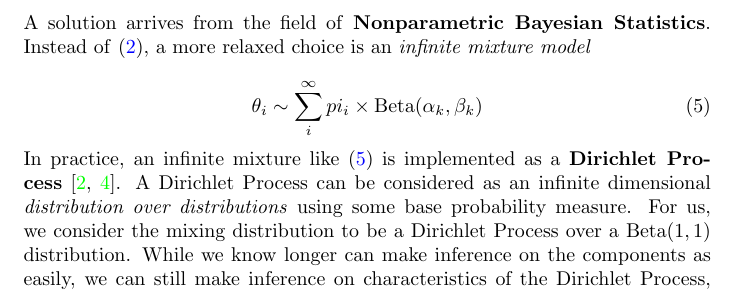
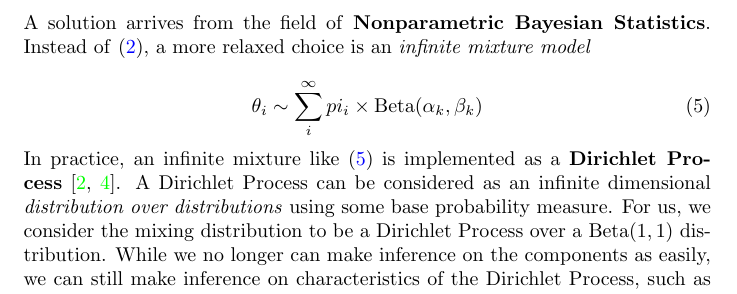
Before and after one commit to jacobcvt12/zib, a LaTeX document (doc/writeup.tex): part of page 3 of 4, cut so that both start at the same text. Compiled offline with pdfLaTeX.

Commit message:
Correct another typo

```diff
--- a/doc/writeup.tex
+++ b/doc/writeup.tex
@@ -107,7 +107,7 @@ A solution arrives from the field of \textbf{Nonparametric Bayesian Statistics}.
 \theta_i \sim \sum_i^{\infty} pi_i \times \text{Beta}(\alpha_k, \beta_k)
 \end{equation}
 
-In practice, an infinite mixture like \eqref{eq:infinitemix-betabinom} is implemented as a \textbf{Dirichlet Process}~\cite{gelman2004,ohlssen2007}. A Dirichlet Process can be considered as an infinite dimensional \textit{distribution over distributions} using some base probability measure. For us, we consider the mixing distribution to be a Dirichlet Process over a Beta$(1, 1)$ distribution. While we know longer can make inference on the components as easily, we can still make inference on characteristics of the Dirichlet Process, such as the \textit{variance}, which is the only important piece for us. This approach allows us to use a flexible \textit{Nonparametric} approach without forcing the data into a model that may not fit well.
+In practice, an infinite mixture like \eqref{eq:infinitemix-betabinom} is implemented as a \textbf{Dirichlet Process}~\cite{gelman2004,ohlssen2007}. A Dirichlet Process can be considered as an infinite dimensional \textit{distribution over distributions} using some base probability measure. For us, we consider the mixing distribution to be a Dirichlet Process over a Beta$(1, 1)$ distribution. While we no longer can make inference on the components as easily, we can still make inference on characteristics of the Dirichlet Process, such as the \textit{variance}, which is the only important piece for us. This approach allows us to use a flexible \textit{Nonparametric} approach without forcing the data into a model that may not fit well.
 
 \section{Results}
 
```
